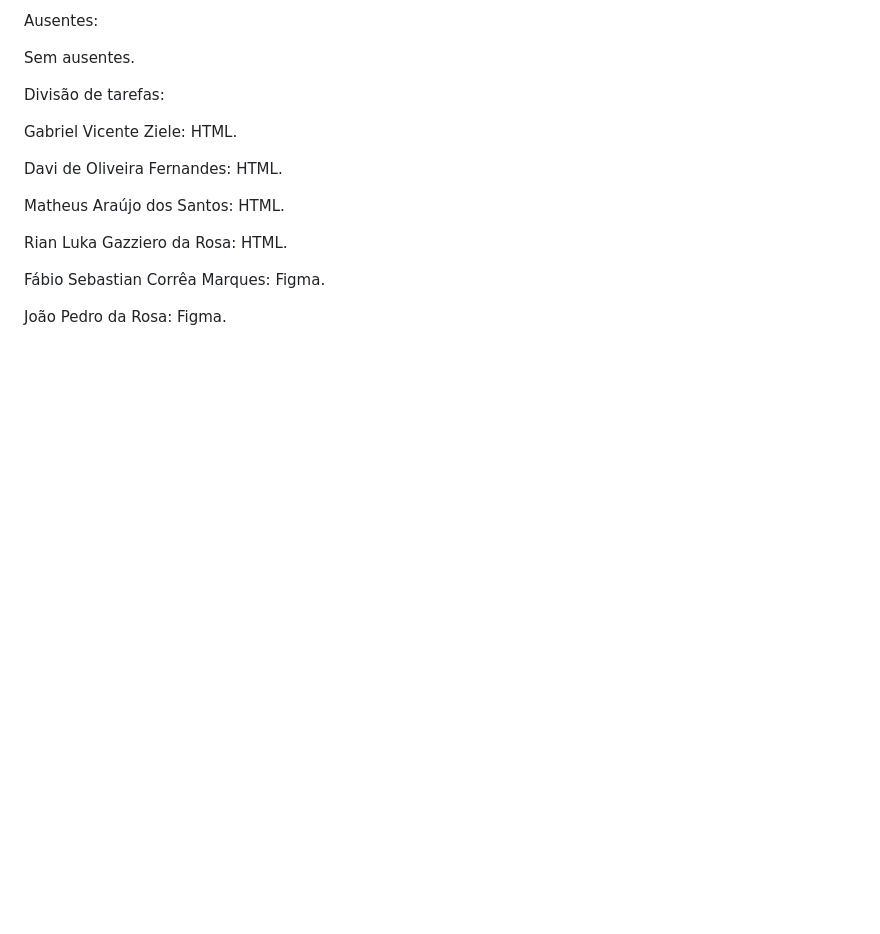
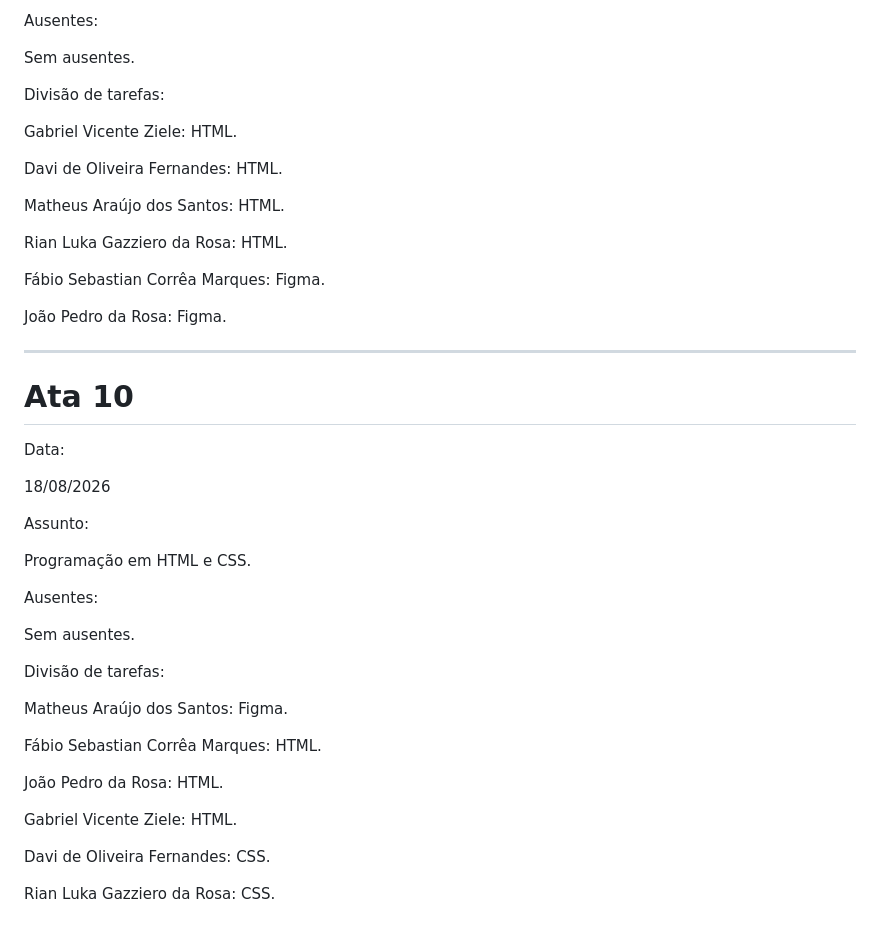
Before and after one commit to oliveirafernandesdavi1710-max/governo, a Markdown page: README.md, the part around the change. Rendered like a GitHub page; blank space fills up the shorter version.

```diff
--- a/README.md
+++ b/README.md
@@ -268,3 +268,36 @@ Rian Luka Gazziero da Rosa: HTML.
 Fábio Sebastian Corrêa Marques: Figma.
 
 João Pedro da Rosa: Figma.
+
+---
+# Ata 10
+
+Data:
+
+18/08/2026
+
+
+Assunto:
+
+Programação em HTML e CSS.
+
+
+Ausentes:
+
+Sem ausentes.
+
+
+
+Divisão de tarefas:
+
+Matheus Araújo dos Santos: Figma.
+
+Fábio Sebastian Corrêa Marques: HTML.
+
+João Pedro da Rosa: HTML.
+
+Gabriel Vicente Ziele: HTML.
+
+Davi de Oliveira Fernandes: CSS.
+
+Rian Luka Gazziero da Rosa: CSS.
```
